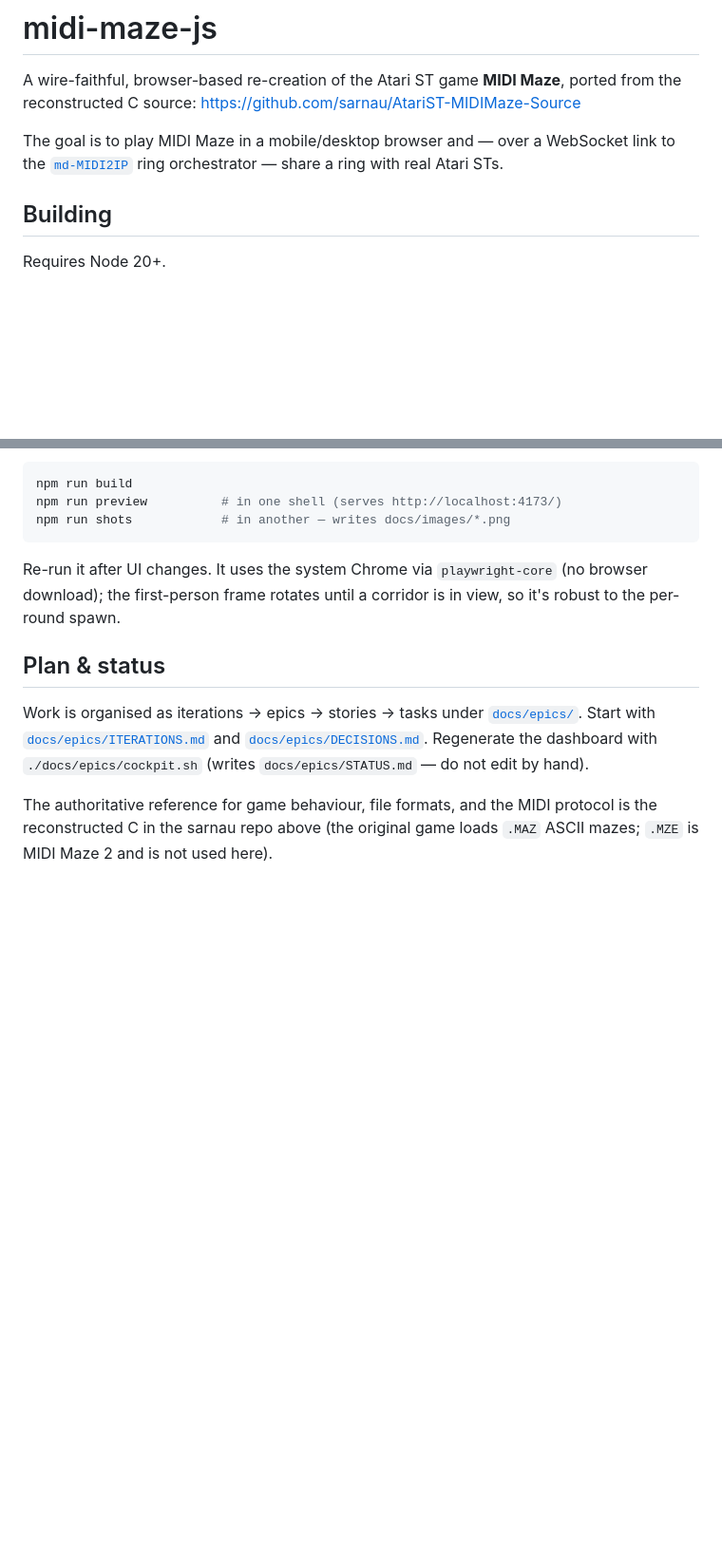
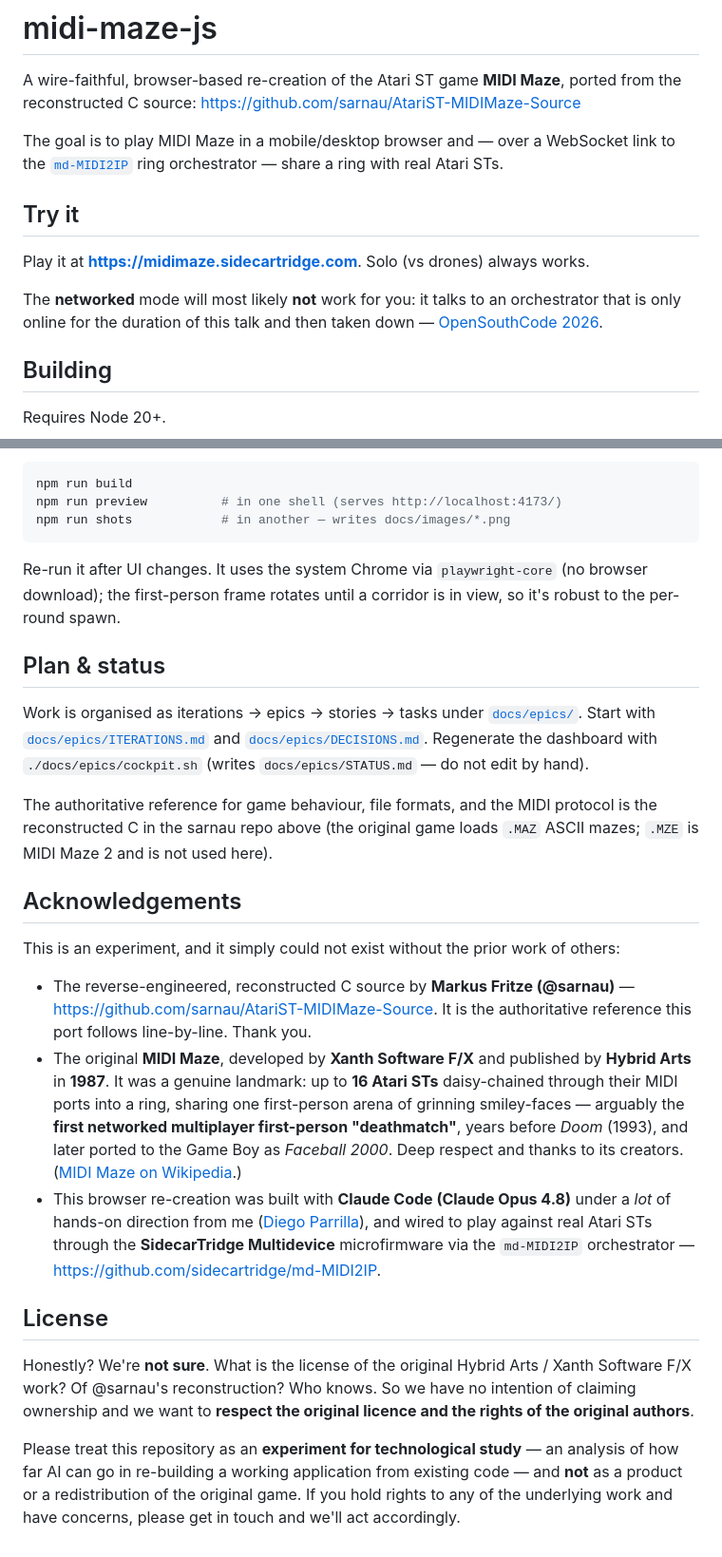
Before and after one commit to diegoparrilla/midi-maze-js, a Markdown page: README.md, 2 parts joined by grey strips. Shown at 95% size. Rendered like a GitHub page; blank space fills up the shorter version.

Commit message:
docs: add Try it, Acknowledgements, and License sections to README

```diff
--- a/README.md
+++ b/README.md
@@ -7,6 +7,14 @@ https://github.com/sarnau/AtariST-MIDIMaze-Source
 The goal is to play MIDI Maze in a mobile/desktop browser and — over a WebSocket
 link to the [`md-MIDI2IP`](https://github.com/diegoparrilla/md-MIDI2IP) ring
 orchestrator — share a ring with real Atari STs.
+
+## Try it
+
+Play it at **<https://midimaze.sidecartridge.com>**. Solo (vs drones) always works.
+
+The **networked** mode will most likely **not** work for you: it talks to an orchestrator
+that is only online for the duration of this talk and then taken down —
+[OpenSouthCode 2026](https://www.opensouthcode.org/conferences/opensouthcode2026/program/proposals/1085).
 
 ## Building
 
@@ -152,3 +160,35 @@ Work is organised as iterations → epics → stories → tasks under
 The authoritative reference for game behaviour, file formats, and the MIDI protocol
 is the reconstructed C in the sarnau repo above (the original game loads `.MAZ`
 ASCII mazes; `.MZE` is MIDI Maze 2 and is not used here).
+
+## Acknowledgements
+
+This is an experiment, and it simply could not exist without the prior work of others:
+
+- The reverse-engineered, reconstructed C source by **Markus Fritze (@sarnau)** —
+  <https://github.com/sarnau/AtariST-MIDIMaze-Source>. It is the authoritative reference
+  this port follows line-by-line. Thank you.
+- The original **MIDI Maze**, developed by **Xanth Software F/X** and published by
+  **Hybrid Arts** in **1987**. It was a genuine landmark: up to **16 Atari STs**
+  daisy-chained through their MIDI ports into a ring, sharing one first-person arena of
+  grinning smiley-faces — arguably the **first networked multiplayer first-person
+  "deathmatch"**, years before *Doom* (1993), and later ported to the Game Boy as
+  *Faceball 2000*. Deep respect and thanks to its creators.
+  ([MIDI Maze on Wikipedia](https://en.wikipedia.org/wiki/MIDI_Maze).)
+- This browser re-creation was built with **Claude Code (Claude Opus 4.8)** under a *lot*
+  of hands-on direction from me ([Diego Parrilla](https://github.com/diegoparrilla)), and
+  wired to play against real Atari STs through the **SidecarTridge Multidevice**
+  microfirmware via the `md-MIDI2IP` orchestrator —
+  <https://github.com/sidecartridge/md-MIDI2IP>.
+
+## License
+
+Honestly? We're **not sure**. What is the license of the original Hybrid Arts / Xanth
+Software F/X work? Of @sarnau's reconstruction? Who knows. So we have no intention of
+claiming ownership and we want to **respect the original licence and the rights of the
+original authors**.
+
+Please treat this repository as an **experiment for technological study** — an analysis of
+how far AI can go in re-building a working application from existing code — and **not** as
+a product or a redistribution of the original game. If you hold rights to any of the
+underlying work and have concerns, please get in touch and we'll act accordingly.
```
